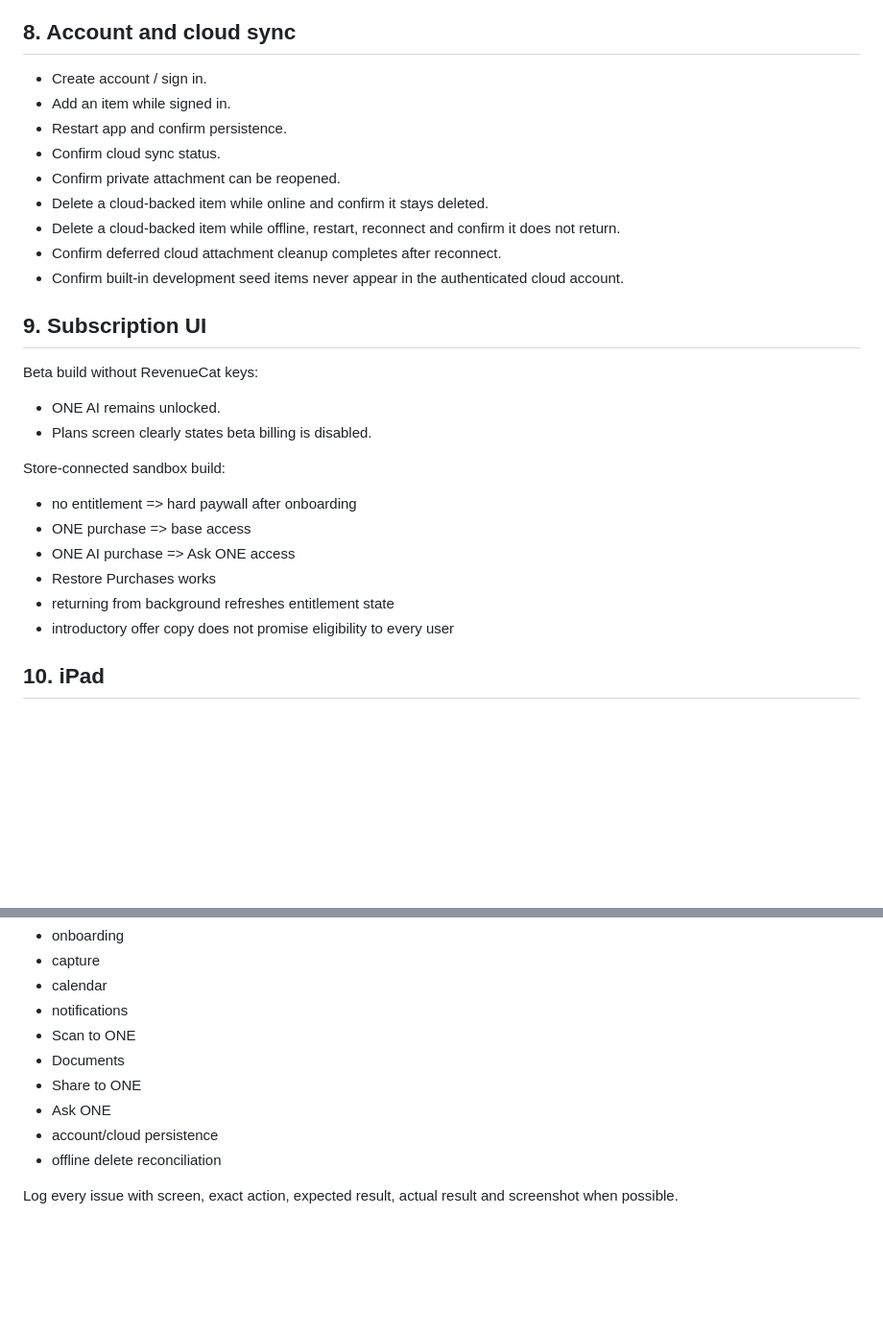
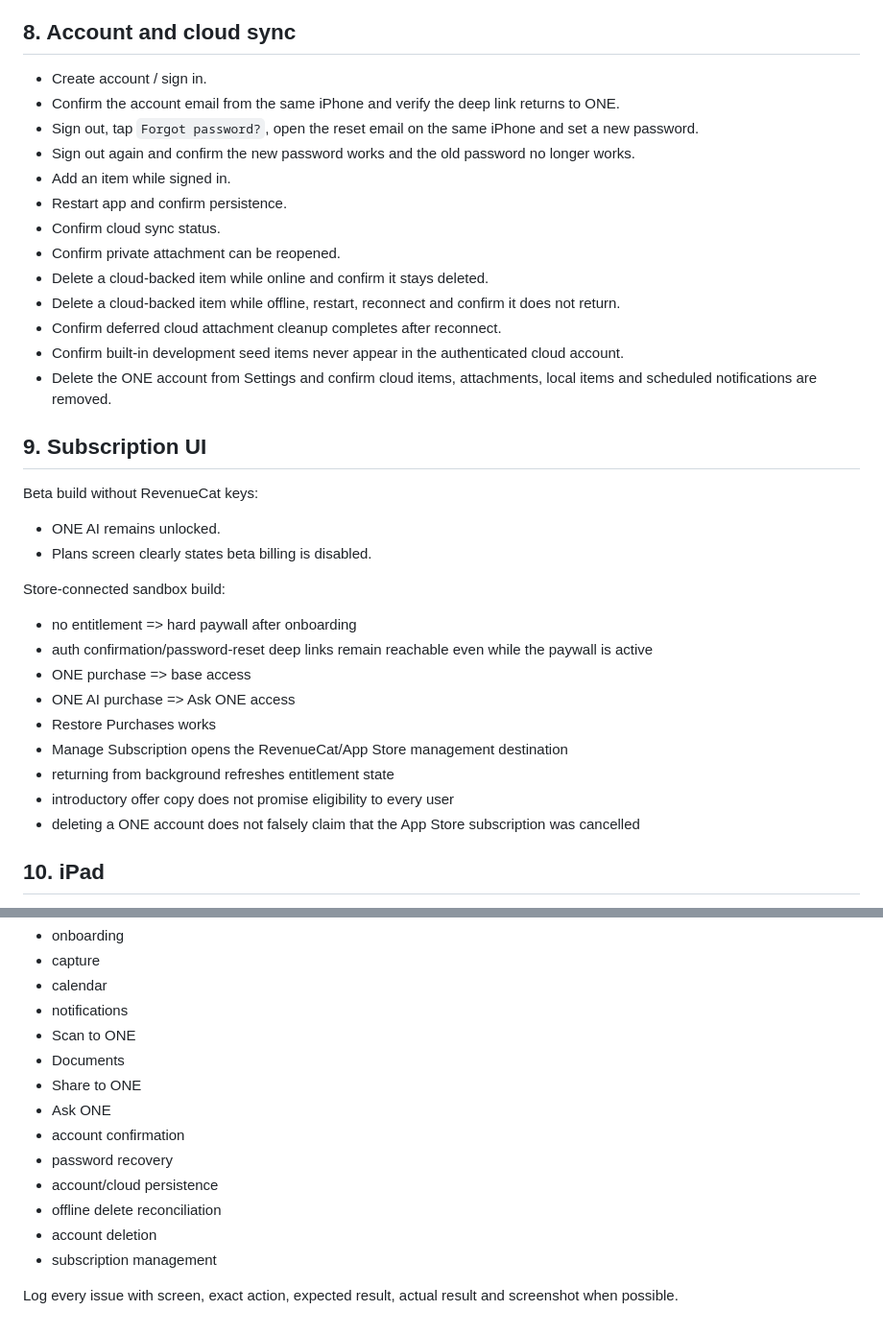
Before and after one commit to leorsn/ONE, a Markdown page: docs/DEVICE_TEST_PLAN.md, 2 parts joined by grey strips. Shown at 96% size. GitHub-like rendering; blank space fills up the shorter version.

Commit message:
PO035: extend native auth and billing test plan

```diff
--- a/docs/DEVICE_TEST_PLAN.md
+++ b/docs/DEVICE_TEST_PLAN.md
@@ -98,6 +98,9 @@ Verify direct answers, supporting memories and follow-up context.
 ## 8. Account and cloud sync
 
 - Create account / sign in.
+- Confirm the account email from the same iPhone and verify the deep link returns to ONE.
+- Sign out, tap `Forgot password?`, open the reset email on the same iPhone and set a new password.
+- Sign out again and confirm the new password works and the old password no longer works.
 - Add an item while signed in.
 - Restart app and confirm persistence.
 - Confirm cloud sync status.
@@ -106,6 +109,7 @@ Verify direct answers, supporting memories and follow-up context.
 - Delete a cloud-backed item while offline, restart, reconnect and confirm it does not return.
 - Confirm deferred cloud attachment cleanup completes after reconnect.
 - Confirm built-in development seed items never appear in the authenticated cloud account.
+- Delete the ONE account from Settings and confirm cloud items, attachments, local items and scheduled notifications are removed.
 
 ## 9. Subscription UI
 
@@ -117,11 +121,14 @@ Beta build without RevenueCat keys:
 Store-connected sandbox build:
 
 - no entitlement => hard paywall after onboarding
+- auth confirmation/password-reset deep links remain reachable even while the paywall is active
 - ONE purchase => base access
 - ONE AI purchase => Ask ONE access
 - Restore Purchases works
+- Manage Subscription opens the RevenueCat/App Store management destination
 - returning from background refreshes entitlement state
 - introductory offer copy does not promise eligibility to every user
+- deleting a ONE account does not falsely claim that the App Store subscription was cancelled
 
 ## 10. iPad
 
@@ -143,7 +150,11 @@ The first beta passes when there are no blocker crashes and the following work e
 - Documents
 - Share to ONE
 - Ask ONE
+- account confirmation
+- password recovery
 - account/cloud persistence
 - offline delete reconciliation
+- account deletion
+- subscription management
 
 Log every issue with screen, exact action, expected result, actual result and screenshot when possible.
```
